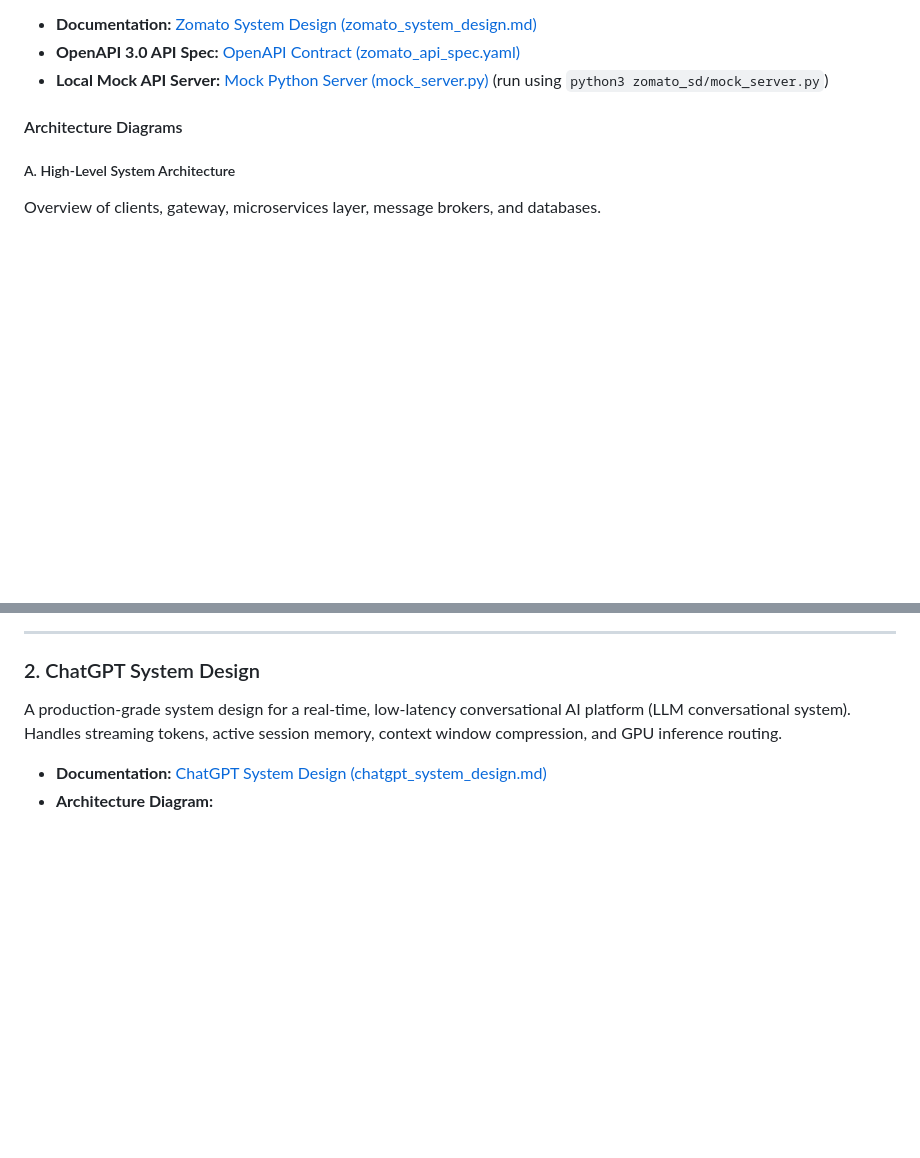
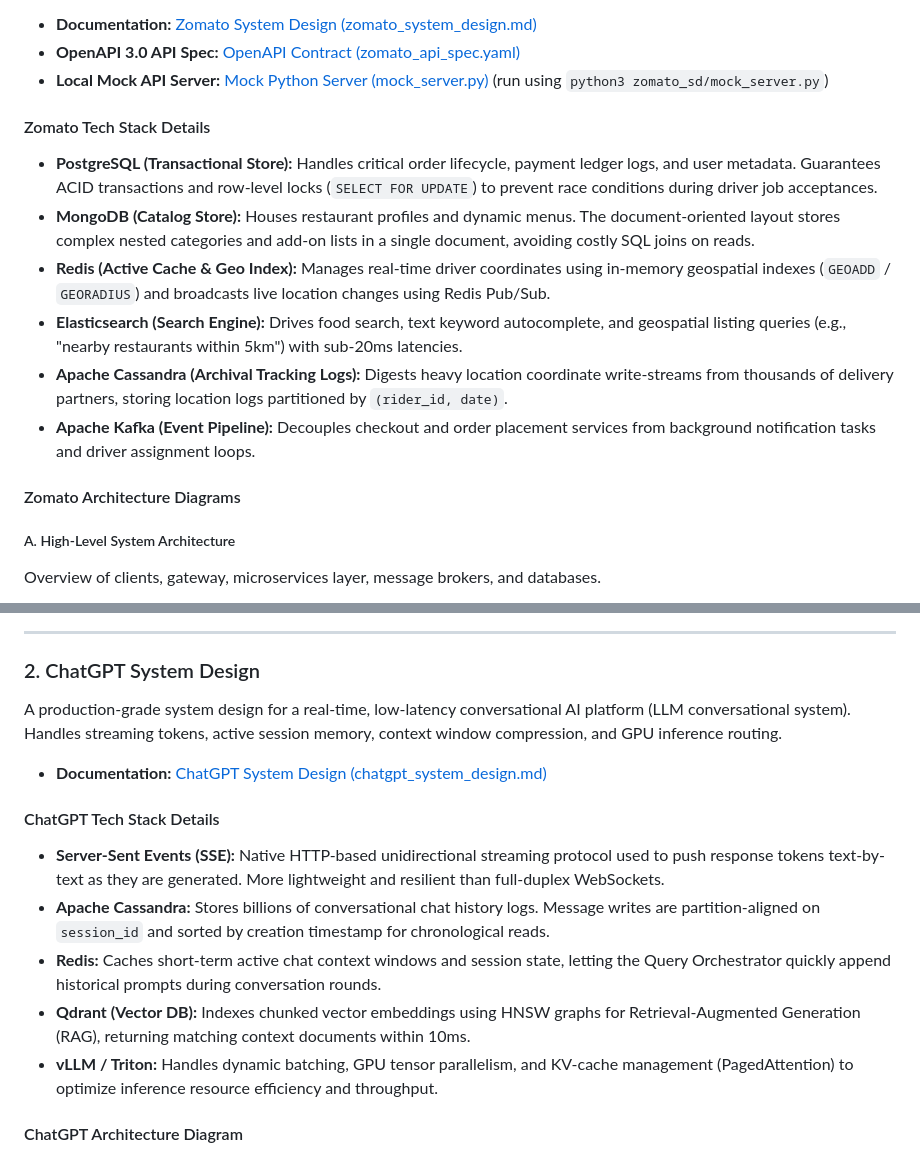
Before and after one commit to udaysinghkushwah/system-design-blueprints, a Markdown page: README.md, 2 parts joined by grey strips. Drawn GitHub-style; blank space fills up the shorter version.

```diff
--- a/README.md
+++ b/README.md
@@ -11,7 +11,15 @@ A production-grade, end-to-end system design for a high-scale food delivery plat
 * **OpenAPI 3.0 API Spec:** [OpenAPI Contract (zomato_api_spec.yaml)](./zomato_sd/zomato_api_spec.yaml)
 * **Local Mock API Server:** [Mock Python Server (mock_server.py)](./zomato_sd/mock_server.py) (run using `python3 zomato_sd/mock_server.py`)
 
-#### Architecture Diagrams
+#### Zomato Tech Stack Details
+* **PostgreSQL (Transactional Store):** Handles critical order lifecycle, payment ledger logs, and user metadata. Guarantees ACID transactions and row-level locks (`SELECT FOR UPDATE`) to prevent race conditions during driver job acceptances.
+* **MongoDB (Catalog Store):** Houses restaurant profiles and dynamic menus. The document-oriented layout stores complex nested categories and add-on lists in a single document, avoiding costly SQL joins on reads.
+* **Redis (Active Cache & Geo Index):** Manages real-time driver coordinates using in-memory geospatial indexes (`GEOADD` / `GEORADIUS`) and broadcasts live location changes using Redis Pub/Sub.
+* **Elasticsearch (Search Engine):** Drives food search, text keyword autocomplete, and geospatial listing queries (e.g., "nearby restaurants within 5km") with sub-20ms latencies.
+* **Apache Cassandra (Archival Tracking Logs):** Digests heavy location coordinate write-streams from thousands of delivery partners, storing location logs partitioned by `(rider_id, date)`.
+* **Apache Kafka (Event Pipeline):** Decouples checkout and order placement services from background notification tasks and driver assignment loops.
+
+#### Zomato Architecture Diagrams
 
 ##### A. High-Level System Architecture
 Overview of clients, gateway, microservices layer, message brokers, and databases.
@@ -34,6 +42,13 @@ Visual explanation of the bipartite graph match loop using candidate discovery,
 A production-grade system design for a real-time, low-latency conversational AI platform (LLM conversational system). Handles streaming tokens, active session memory, context window compression, and GPU inference routing.
 
 * **Documentation:** [ChatGPT System Design (chatgpt_system_design.md)](./chat_gpt_sd/chatgpt_system_design.md)
-* **Architecture Diagram:**
 
+#### ChatGPT Tech Stack Details
+* **Server-Sent Events (SSE):** Native HTTP-based unidirectional streaming protocol used to push response tokens text-by-text as they are generated. More lightweight and resilient than full-duplex WebSockets.
+* **Apache Cassandra:** Stores billions of conversational chat history logs. Message writes are partition-aligned on `session_id` and sorted by creation timestamp for chronological reads.
+* **Redis:** Caches short-term active chat context windows and session state, letting the Query Orchestrator quickly append historical prompts during conversation rounds.
+* **Qdrant (Vector DB):** Indexes chunked vector embeddings using HNSW graphs for Retrieval-Augmented Generation (RAG), returning matching context documents within 10ms.
+* **vLLM / Triton:** Handles dynamic batching, GPU tensor parallelism, and KV-cache management (PagedAttention) to optimize inference resource efficiency and throughput.
+
+#### ChatGPT Architecture Diagram
 ![ChatGPT System Architecture](./chat_gpt_sd/chatgpt_system_architecture.png)
```
Also changed, not shown: other parts of README.md (+0 -17 lines).
